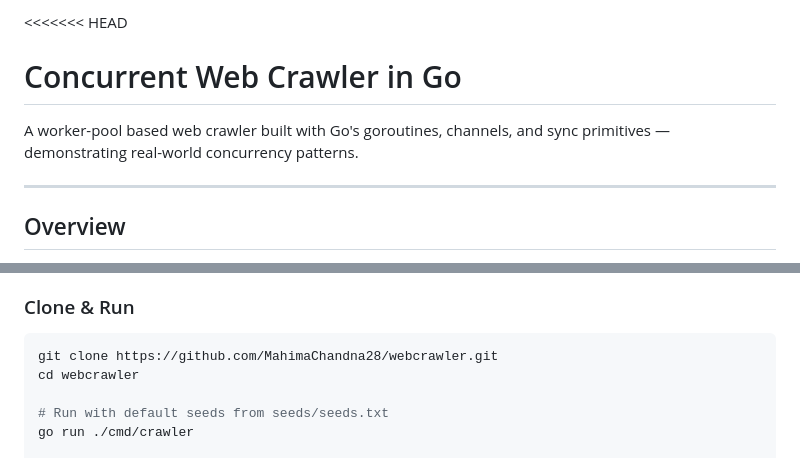
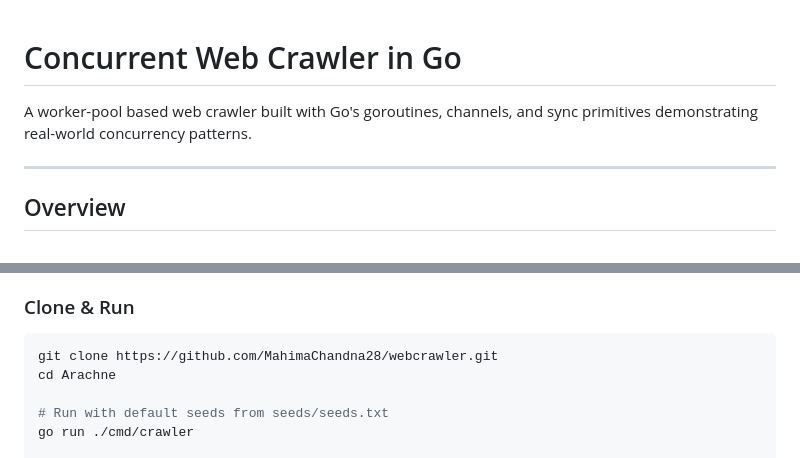
Before and after one commit to Mahimachandna28/Arachne, a Markdown page: README.md, 2 parts joined by grey strips. Drawn GitHub-style.

Commit message:
Fix README formatting and update run instructions
Removed unnecessary hyphen and updated directory name in instructions.

````diff
--- a/README.md
+++ b/README.md
@@ -1,6 +1,6 @@
-<<<<<<< HEAD
+
 # Concurrent Web Crawler in Go
-A worker-pool based web crawler built with Go's goroutines, channels, and sync primitives — demonstrating real-world concurrency patterns.
+A worker-pool based web crawler built with Go's goroutines, channels, and sync primitives demonstrating real-world concurrency patterns.
 
 ---
 
@@ -95,7 +95,7 @@ webcrawler/
 
 ```bash
 git clone https://github.com/MahimaChandna28/webcrawler.git
-cd webcrawler
+cd Arachne
 
 # Run with default seeds from seeds/seeds.txt
 go run ./cmd/crawler
````
